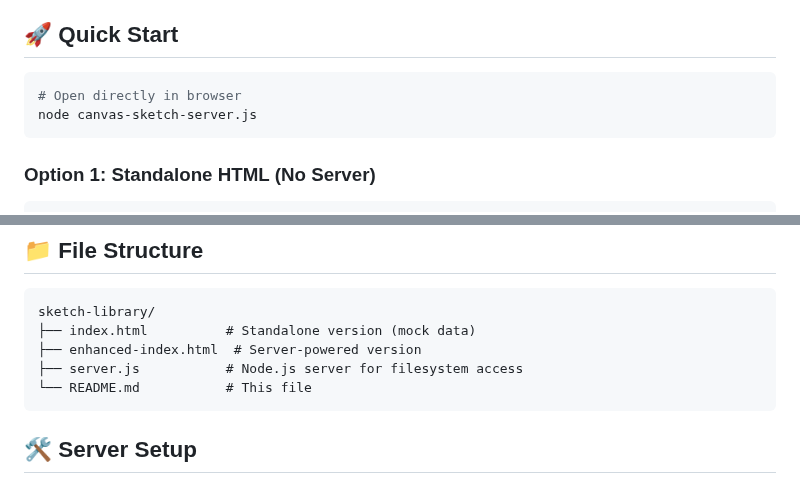
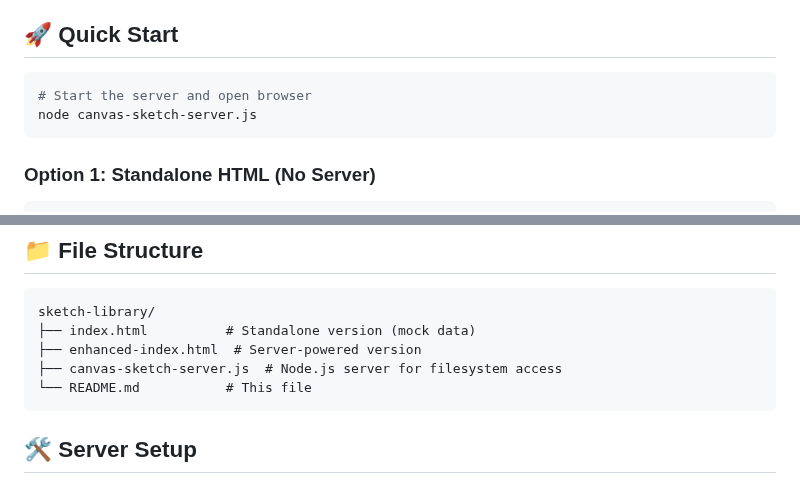
Before and after one commit to j0r15/canvas-sketch-browser-library, a Markdown page: README.md, 2 parts joined by grey strips. Rendered like a GitHub page.

````diff
--- a/README.md
+++ b/README.md
@@ -5,7 +5,7 @@ A standalone web-based interface for browsing and running canvas-sketch projects
 ## 🚀 Quick Start
 
 ```bash
-# Open directly in browser
+# Start the server and open browser
 node canvas-sketch-server.js
 ```
 
@@ -58,7 +58,7 @@ node server.js
 sketch-library/
 ├── index.html          # Standalone version (mock data)
 ├── enhanced-index.html  # Server-powered version
-├── server.js           # Node.js server for filesystem access
+├── canvas-sketch-server.js  # Node.js server for filesystem access
 └── README.md           # This file
 ```
 
````
Also changed, not shown: other parts of README.md (+6 -6 lines).
